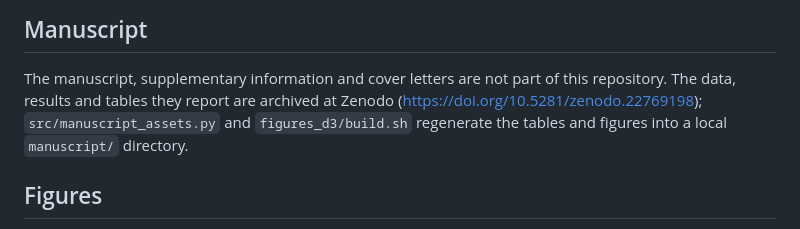
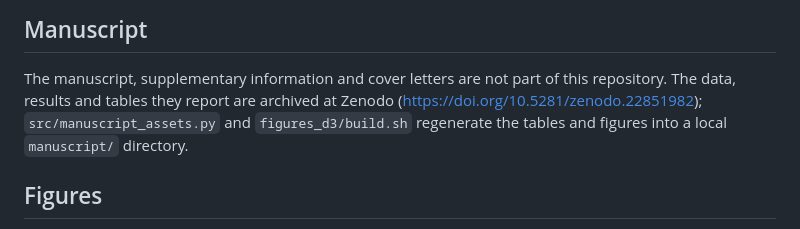
Before and after one commit to rakibhhridoy/soil-carbon-map-transferability, a Markdown page: README.md, the part around the change. Drawn GitHub-style.

Commit message:
Point the data-archive DOI at the current Zenodo version
The record was republished as 10.5281/zenodo.22851982, superseding
10.5281/zenodo.22769198, with the bootstrap and sensitivity fields for the
national-inventory comparison, the two non-carbon control runs and the
local-descriptor coverage result.

```diff
--- a/README.md
+++ b/README.md
@@ -58,7 +58,7 @@ the ISRIC WoSIS snapshot; the core mangrove results do not require it.
 ## Manuscript
 The manuscript, supplementary information and cover letters are not part of this repository.
 The data, results and tables they report are archived at Zenodo
-(https://doi.org/10.5281/zenodo.22769198); `src/manuscript_assets.py` and `figures_d3/build.sh`
+(https://doi.org/10.5281/zenodo.22851982); `src/manuscript_assets.py` and `figures_d3/build.sh`
 regenerate the tables and figures into a local `manuscript/` directory.
 
 ## Figures
```
